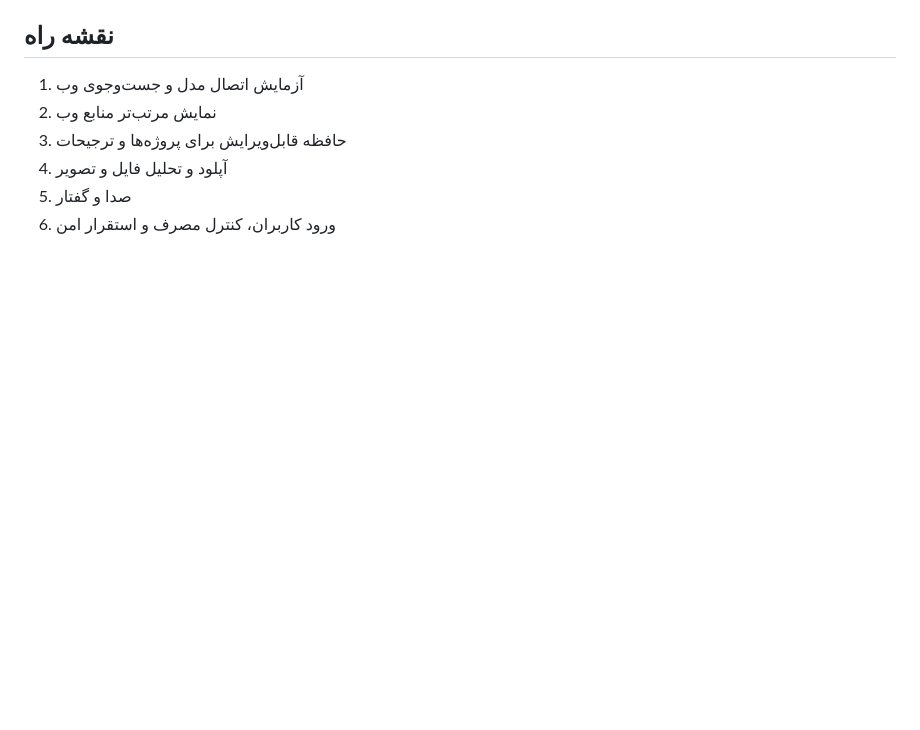
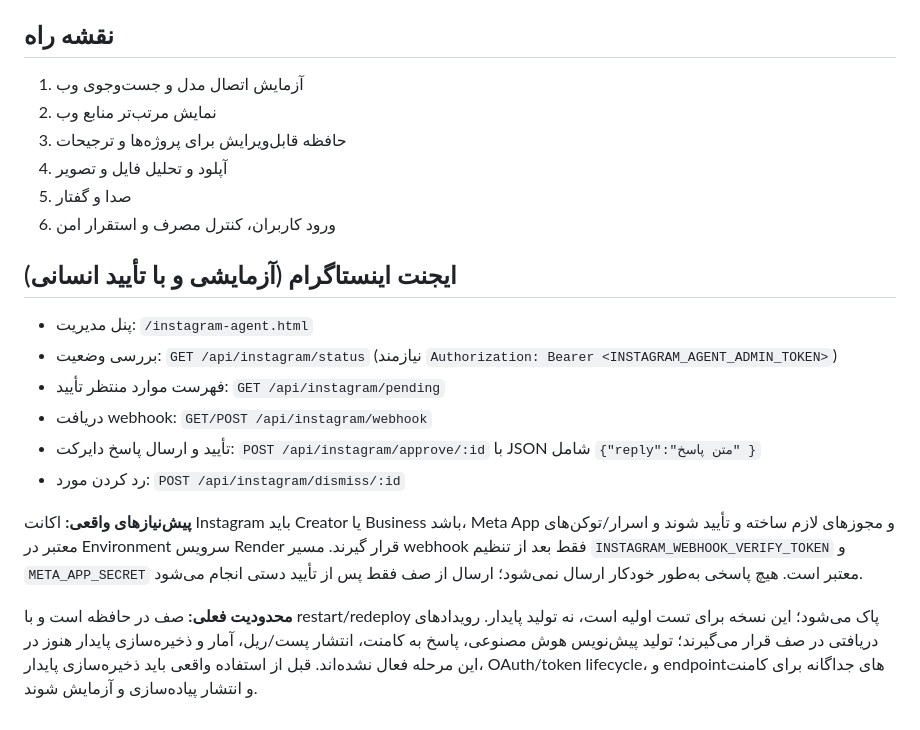
Before and after one commit to faravani1234-boop/AF4-AI, a Markdown page: README.md, the part around the change. GitHub-like rendering; blank space fills up the shorter version.

Commit message:
docs: document Instagram agent setup and current limits

```diff
--- a/README.md
+++ b/README.md
@@ -56,3 +56,17 @@
 4. آپلود و تحلیل فایل و تصویر
 5. صدا و گفتار
 6. ورود کاربران، کنترل مصرف و استقرار امن
+
+
+## ایجنت اینستاگرام (آزمایشی و با تأیید انسانی)
+
+- پنل مدیریت: `/instagram-agent.html`
+- بررسی وضعیت: `GET /api/instagram/status` (نیازمند `Authorization: Bearer <INSTAGRAM_AGENT_ADMIN_TOKEN>`)
+- فهرست موارد منتظر تأیید: `GET /api/instagram/pending`
+- دریافت webhook: `GET/POST /api/instagram/webhook`
+- تأیید و ارسال پاسخ دایرکت: `POST /api/instagram/approve/:id` با JSON شامل `{"reply":"متن پاسخ" }`
+- رد کردن مورد: `POST /api/instagram/dismiss/:id`
+
+**پیش‌نیازهای واقعی:** اکانت Instagram باید Creator یا Business باشد، Meta App و مجوزهای لازم ساخته و تأیید شوند و اسرار/توکن‌های معتبر در Environment سرویس Render قرار گیرند. مسیر webhook فقط بعد از تنظیم `INSTAGRAM_WEBHOOK_VERIFY_TOKEN` و `META_APP_SECRET` معتبر است. هیچ پاسخی به‌طور خودکار ارسال نمی‌شود؛ ارسال از صف فقط پس از تأیید دستی انجام می‌شود.
+
+**محدودیت فعلی:** صف در حافظه است و با restart/redeploy پاک می‌شود؛ این نسخه برای تست اولیه است، نه تولید پایدار. رویدادهای دریافتی در صف قرار می‌گیرند؛ تولید پیش‌نویس هوش مصنوعی، پاسخ به کامنت، انتشار پست/ریل، آمار و ذخیره‌سازی پایدار هنوز در این مرحله فعال نشده‌اند. قبل از استفاده واقعی باید ذخیره‌سازی پایدار، OAuth/token lifecycle، و endpointهای جداگانه برای کامنت و انتشار پیاده‌سازی و آزمایش شوند.
```
